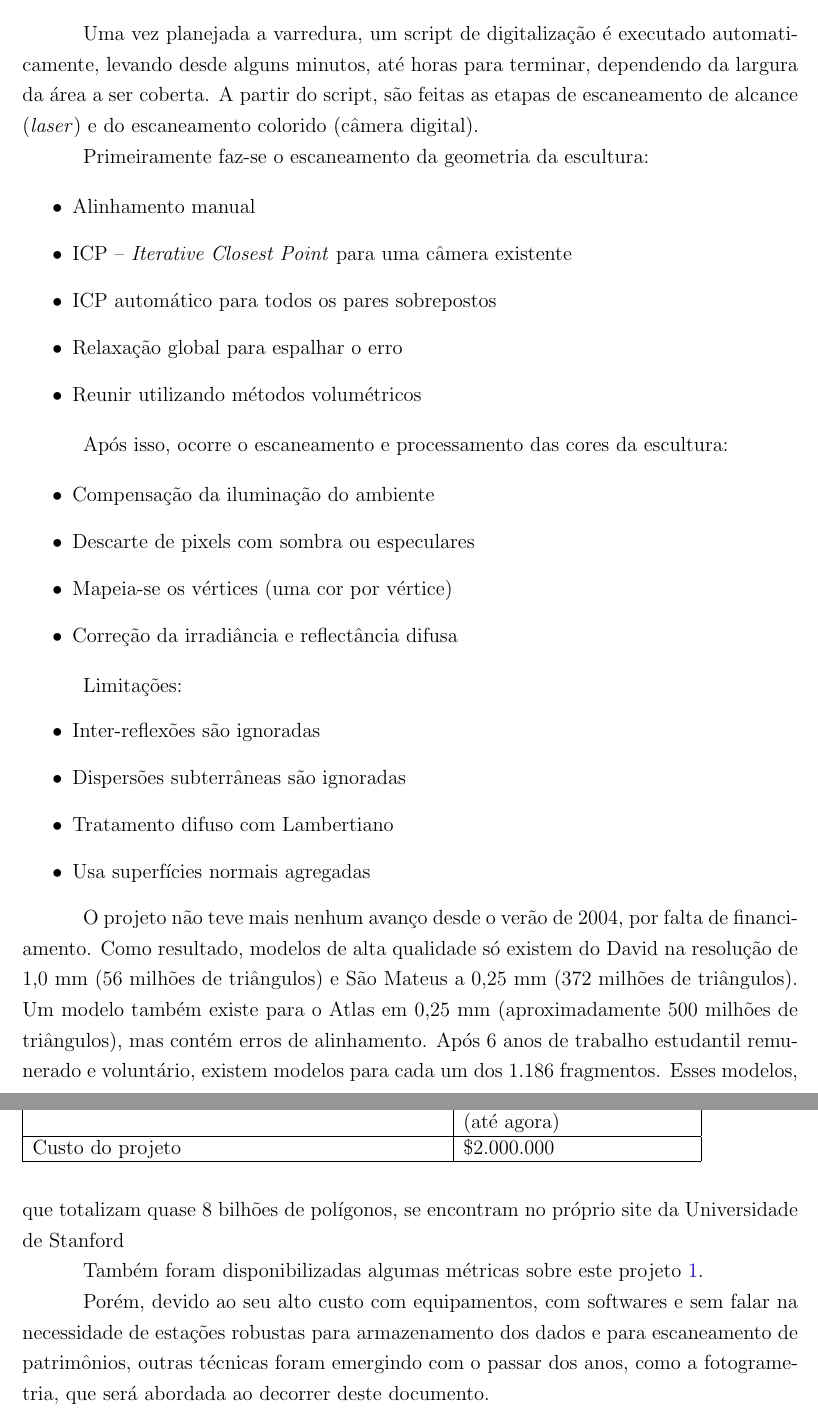
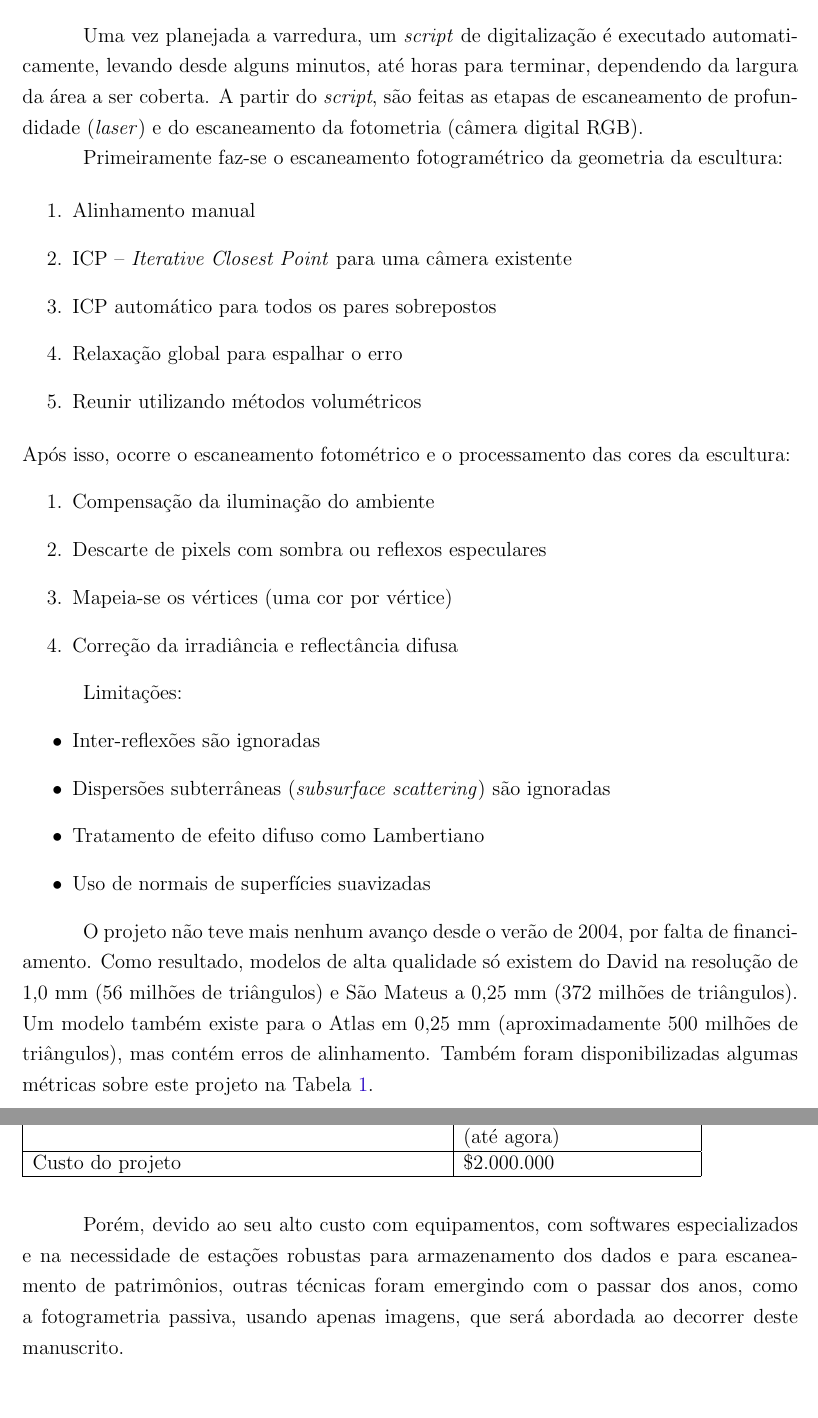
Before and after one commit to PedroBarata/monografia-rec3d-patrimonio, a LaTeX thesis (dissertacao.tex, which reads laser.tex): two parts of pages 23 and 24 of 71, joined at a grey line, cut so that both start at the same text, the shorter picture padded with empty space. Compiled offline with pdfLaTeX.

Commit message:
finalizada correcao a laser

```diff
--- a/laser.tex
+++ b/laser.tex
@@ -182,8 +185,11 @@ Um operador move, interativamente o escaneador da cabeça através de uma sequê
 \item{Obstruções físicas, como paredes, estátuas ou o próprio equipamento}
 \end{itemize}
 
-Uma vez planejada a varredura, um script de digitalização é executado automaticamente, levando desde alguns minutos, até horas para terminar, dependendo da largura da área a ser coberta.
-A partir do script, são feitas as etapas de escaneamento de alcance (\emph{laser}) e do escaneamento colorido (câmera digital).
+Uma vez planejada a varredura, um \emph{script} de digitalização é executado
+automaticamente, levando desde alguns minutos, até horas para terminar,
+dependendo da largura da área a ser coberta.  A partir do \emph{script}, são feitas as
+etapas de escaneamento de profundidade (\emph{laser}) e do escaneamento da fotometria
+(câmera digital RGB).
 
 % Range scanning. A typical range scan consisted of several con-
 % centric curved shells separated by translational motion of the scan
@@ -202,37 +208,38 @@ A partir do script, são feitas as etapas de escaneamento de alcance (\emph{lase
 
 % O principal componente de hardware do nosso sistema foi um escaneador de triangulação a \emph{laser} e um pórtico motorizado personalizado para digitalizar grandes estátuas. Nossos requisitos para este escaneador eram exigentes; queríamos capturar marcas de cinzelão menores do que um milímetro, queríamos capturá-las a uma distância segura, e queríamos chegar ao topo do David de Michelangelo, que tem 23 pés de altura no pedestal. Nas seções que se seguem, descrevemos os sistemas de aquisição de alcance e cor deste escaneador, seu pórtico mecânico de suporte e nosso procedimento para calibrá-lo.
 
-Primeiramente faz-se o escaneamento da geometria da escultura:
+Primeiramente faz-se o escaneamento fotogramétrico da geometria da escultura:
 
-\begin{itemize}
+\begin{enumerate}
 \item{Alinhamento manual}
 \item{ICP -- \emph{Iterative Closest Point} para uma câmera existente} %CITAR ICP AQUI%
 \item{ICP automático para todos os pares sobrepostos}
 \item{Relaxação global para espalhar o erro}
 \item{Reunir utilizando métodos volumétricos}
-\end{itemize}
-
-
-Após isso, ocorre o escaneamento e processamento das cores da escultura:
-
-\begin{itemize}
+\end{enumerate}
+Após isso, ocorre o escaneamento fotométrico e o processamento das cores da escultura:
+\begin{enumerate}
 \item{Compensação da iluminação do ambiente}
-\item{Descarte de pixels com sombra ou especulares}
+\item{Descarte de pixels com sombra ou reflexos especulares}
 \item{Mapeia-se os vértices (uma cor por vértice)}
 \item{Correção da irradiância e reflectância difusa}
-\end{itemize}
+\end{enumerate}
 
 Limitações:
 \begin{itemize}
 \item{Inter-reflexões são ignoradas}
-\item{Dispersões subterrâneas são ignoradas}
-\item{Tratamento difuso com Lambertiano} %CITAR TREATED DIFFUSED AS LAMBERTIAN%
-\item{Usa superfícies normais agregadas}
+\item{Dispersões subterrâneas (\emph{subsurface scattering}) são ignoradas}
+\item{Tratamento de efeito difuso como Lambertiano} %CITAR TREATED DIFFUSED AS LAMBERTIAN%
+\item{Uso de normais de superfícies suavizadas}
 \end{itemize}
 
-O projeto não teve mais nenhum avanço desde o verão de 2004, por falta de financiamento. Como resultado, modelos de alta qualidade só existem do David na resolução de 1,0 mm (56 milhões de triângulos) e São Mateus a 0,25 mm (372 milhões de triângulos). Um modelo também existe para o Atlas em 0,25 mm (aproximadamente 500 milhões de triângulos), mas contém erros de alinhamento. Após 6 anos de trabalho estudantil remunerado e voluntário, existem modelos para cada um dos 1.186 fragmentos. Esses modelos, que totalizam quase 8 bilhões de polígonos, se encontram no próprio site da Universidade de Stanford %CITAR AQUI$.
-
-Também foram disponibilizadas algumas métricas sobre este projeto \ref{tab:metricasDavid}.
+O projeto não teve mais nenhum avanço desde o verão de 2004, por falta de
+financiamento. Como resultado, modelos de alta qualidade só existem do David na
+resolução de 1,0 mm (56 milhões de triângulos) e São Mateus a 0,25 mm (372
+milhões de triângulos). Um modelo também existe para o Atlas em 0,25 mm
+(aproximadamente 500 milhões de triângulos), mas contém erros de alinhamento.
+%CITAR AQUI$.
+Também foram disponibilizadas algumas métricas sobre este projeto na Tabela~\ref{tab:metricasDavid}.
 
 \begin{table}
 \caption{Métricas do projeto de reconstrução da escultura David}
@@ -256,6 +263,9 @@ Custo do projeto                          & \$2.000.000
 \end{table}
 
 
-Porém, devido ao seu alto custo com equipamentos, com softwares e sem falar na necessidade de estações robustas para armazenamento dos dados e para escaneamento de patrimônios, outras técnicas foram emergindo com o passar dos anos, como a fotogrametria, que será abordada ao decorrer deste documento.
+Porém, devido ao seu alto custo com equipamentos, com softwares especializados e na
+necessidade de estações robustas para armazenamento dos dados e para
+escaneamento de patrimônios, outras técnicas foram emergindo com o passar dos
+anos, como a fotogrametria passiva, usando apenas imagens, que será abordada ao decorrer deste manuscrito.
 
 % \input{kinect}
```
Also changed, not shown: experiments.tex (+1 -1 lines), laser.tex (7 more changed lines).
